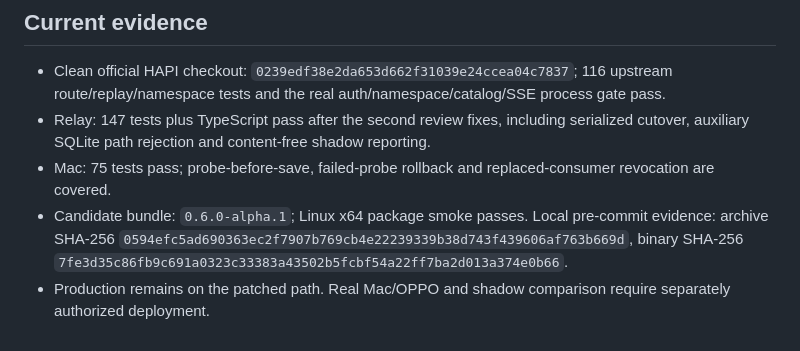
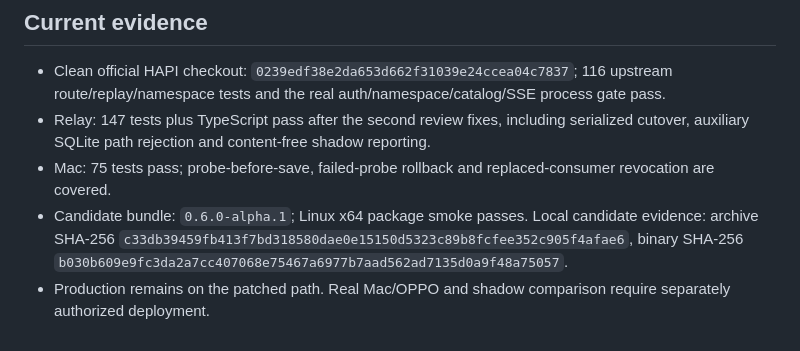
Before and after one commit to creeep123/hapi-companion, a Markdown page: .scratch/v0.6-official-hapi-sidecar/001-design-and-implementation.md, the part around the change. GitHub-like rendering.

Commit message:
Record final Sidecar candidate evidence

```diff
--- a/.scratch/v0.6-official-hapi-sidecar/001-design-and-implementation.md
+++ b/.scratch/v0.6-official-hapi-sidecar/001-design-and-implementation.md
@@ -44,5 +44,5 @@ The product owner accepts that an official HAPI restart may hide a transient eve
 - Clean official HAPI checkout: `0239edf38e2da653d662f31039e24ccea04c7837`; 116 upstream route/replay/namespace tests and the real auth/namespace/catalog/SSE process gate pass.
 - Relay: 147 tests plus TypeScript pass after the second review fixes, including serialized cutover, auxiliary SQLite path rejection and content-free shadow reporting.
 - Mac: 75 tests pass; probe-before-save, failed-probe rollback and replaced-consumer revocation are covered.
-- Candidate bundle: `0.6.0-alpha.1`; Linux x64 package smoke passes. Local pre-commit evidence: archive SHA-256 `0594efc5ad690363ec2f7907b769cb4e22239339b38d743f439606af763b669d`, binary SHA-256 `7fe3d35c86fb9c691a0323c33383a43502b5fcbf54a22ff7ba2d013a374e0b66`.
+- Candidate bundle: `0.6.0-alpha.1`; Linux x64 package smoke passes. Local candidate evidence: archive SHA-256 `c33db39459fb413f7bd318580dae0e15150d5323c89b8fcfee352c905f4afae6`, binary SHA-256 `b030b609e9fc3da2a7cc407068e75467a6977b7aad562ad7135d0a9f48a75057`.
 - Production remains on the patched path. Real Mac/OPPO and shadow comparison require separately authorized deployment.
```
